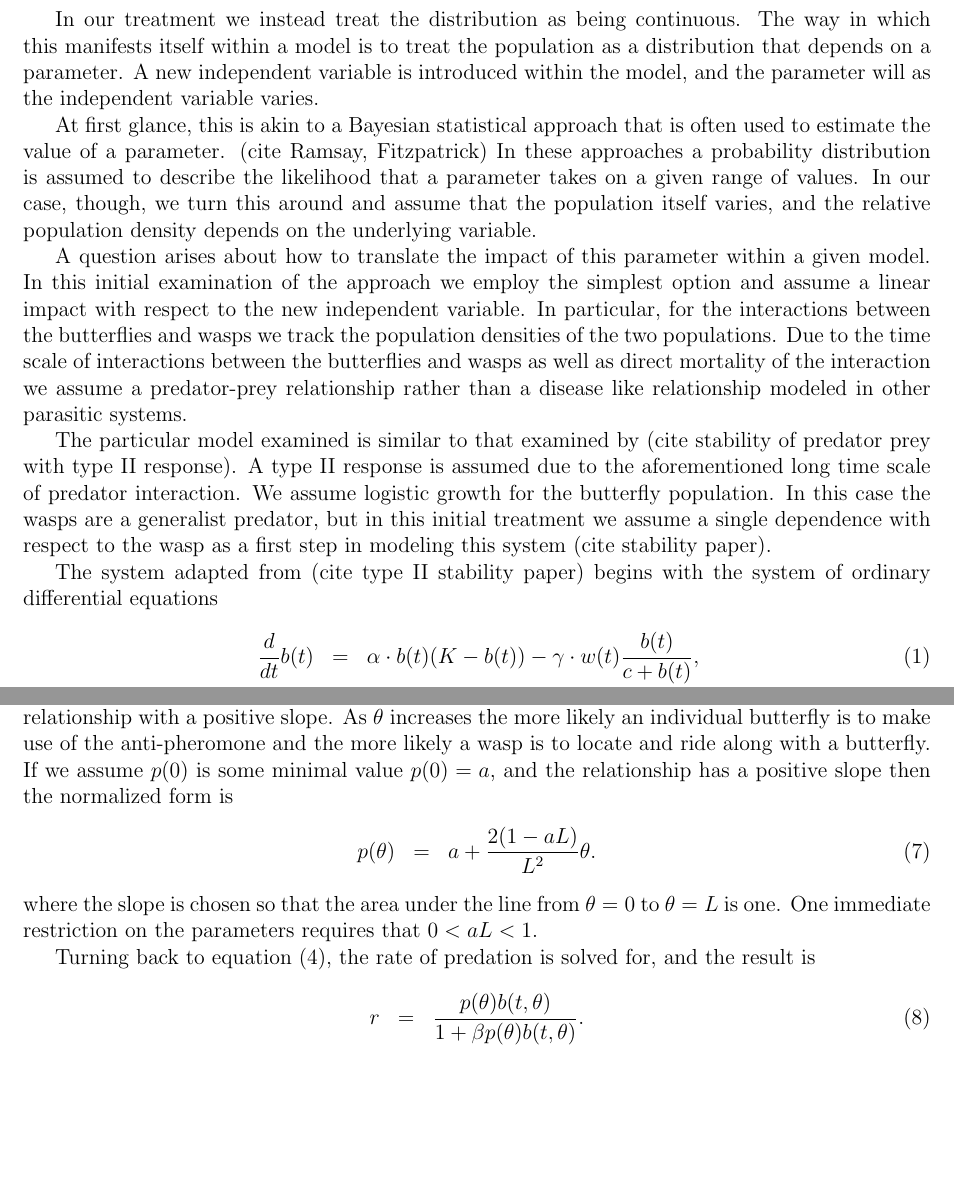
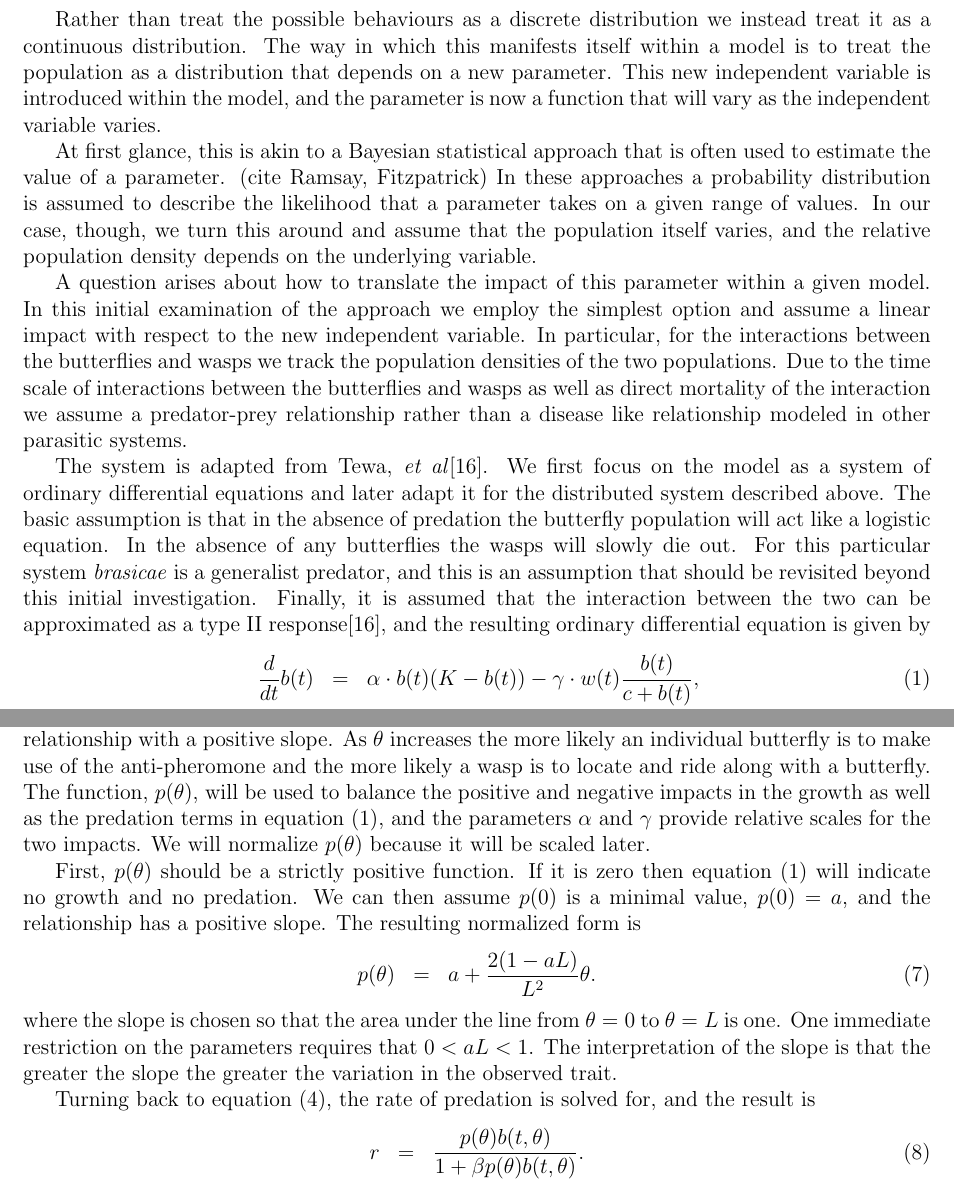
Before and after one commit to KellyBlack/BehaviouralPhenotype, a LaTeX document (doc/behaviouralPhenotype/behaviouralPhenotype.tex): two parts of pages 4 and 5 of 16, joined at a grey line, cut at the place of the change, the shorter picture padded with empty space. Compiled offline with pdfLaTeX.

Commit message:
Included more details about how the model is developed and the meaning of the introduced linear relationship.

```diff
--- a/doc/behaviouralPhenotype/behaviouralPhenotype.tex
+++ b/doc/behaviouralPhenotype/behaviouralPhenotype.tex
@@ -209,11 +209,12 @@ examines a system in which over 120 genetic sites determine a given
 animal's propensity. The resulting number of combinations of such
 sites can be extremely high.
 
-In our treatment we instead treat the distribution as being
-continuous. The way in which this manifests itself within a model is
-to treat the population as a distribution that depends on a
-parameter. A new independent variable is introduced within the model,
-and the parameter will as the independent variable varies.
+Rather than treat the possible behaviours as a discrete distribution
+we instead treat it as a continuous distribution. The way in which
+this manifests itself within a model is to treat the population as a
+distribution that depends on a new parameter. This new independent
+variable is introduced within the model, and the parameter is now a
+function that will vary as the independent variable varies.
 
 At first glance, this is akin to a Bayesian statistical approach that
 is often used to estimate the value of a parameter. (cite Ramsay,
@@ -233,16 +234,17 @@ butterflies and wasps as well as direct mortality of the interaction
 we assume a predator-prey relationship rather than a disease like
 relationship modeled in other parasitic systems.
 
-The particular model examined is similar to that examined by (cite
-stability of predator prey with type II response). A type II response
-is assumed due to the aforementioned long time scale of predator
-interaction. We assume logistic growth for the butterfly
-population. In this case the wasps are a generalist predator, but in
-this initial treatment we assume a single dependence with respect to
-the wasp as a first step in modeling this system (cite stability paper).
-
-The system adapted from (cite type II stability paper) begins with the
-system of ordinary differential equations
+The system is adapted from Tewa, \textit{et al}\cite{TEWA20134825}. We
+first focus on the model as a system of ordinary differential
+equations and later adapt it for the distributed system described
+above. The basic assumption is that in the absence of predation the
+butterfly population will act like a logistic equation. In the absence
+of any butterflies the wasps will slowly die out. For this particular
+system \textit{brasicae} is a generalist predator, and this is an
+assumption that should be revisited beyond this initial
+investigation. Finally, it is assumed that the interaction between the
+two can be approximated as a type II response\cite{TEWA20134825}, and
+the resulting ordinary differential equation is given by
 \begin{eqnarray}
   \label{eq:initialSystem1}
   \frac{d}{dt} b(t) & = & \alpha \cdot b(t) (K - b(t)) - \gamma \cdot w(t) \frac{b(t)}{c+b(t)}, \\
@@ -304,16 +306,27 @@ In this case $p(\theta)$ represents the impact of the use of the
 anti-pheromone, and we assume a linear relationship with a positive
 slope. As $\theta$ increases the more likely an individual butterfly
 is to make use of the anti-pheromone and the more likely a wasp is to
-locate and ride along with a butterfly. If we assume $p(0)$ is some
-minimal value $p(0)=a$, and the relationship has a positive slope then
-the normalized form is
+locate and ride along with a butterfly. The function, $p(\theta)$,
+will be used to balance the positive and negative impacts in the
+growth as well as the predation terms in equation
+(\ref{eq:initialSystem1}), and the parameters $\alpha$ and $\gamma$
+provide relative scales for the two impacts. We will normalize
+$p(\theta)$ because it will be scaled later.
+
+First, $p(\theta)$ should be a strictly positive function. If it is
+zero then equation (\ref{eq:initialSystem1}) will indicate no growth
+and no predation. We can then assume $p(0)$ is a minimal value,
+$p(0)=a$, and the relationship has a positive slope. The resulting
+normalized form is
 \begin{eqnarray}
   \label{eq:linearFormP}
   p(\theta) & = & a + \frac{2(1-aL)}{L^2} \theta.
 \end{eqnarray}
 where the slope is chosen so that the area under the line from
 $\theta=0$ to $\theta=L$ is one. One immediate restriction on the
-parameters requires that $0<aL<1$.
+parameters requires that $0<aL<1$. The interpretation of the slope is
+that the greater the slope the greater the variation in the observed
+trait.
 
 Turning back to equation (\ref{eq:processingTime}), the rate of
 predation is solved for, and the result is
```
Also changed, not shown: doc/behaviouralPhenotype/behaviouralPhenotype.tex (4 more changed lines).
